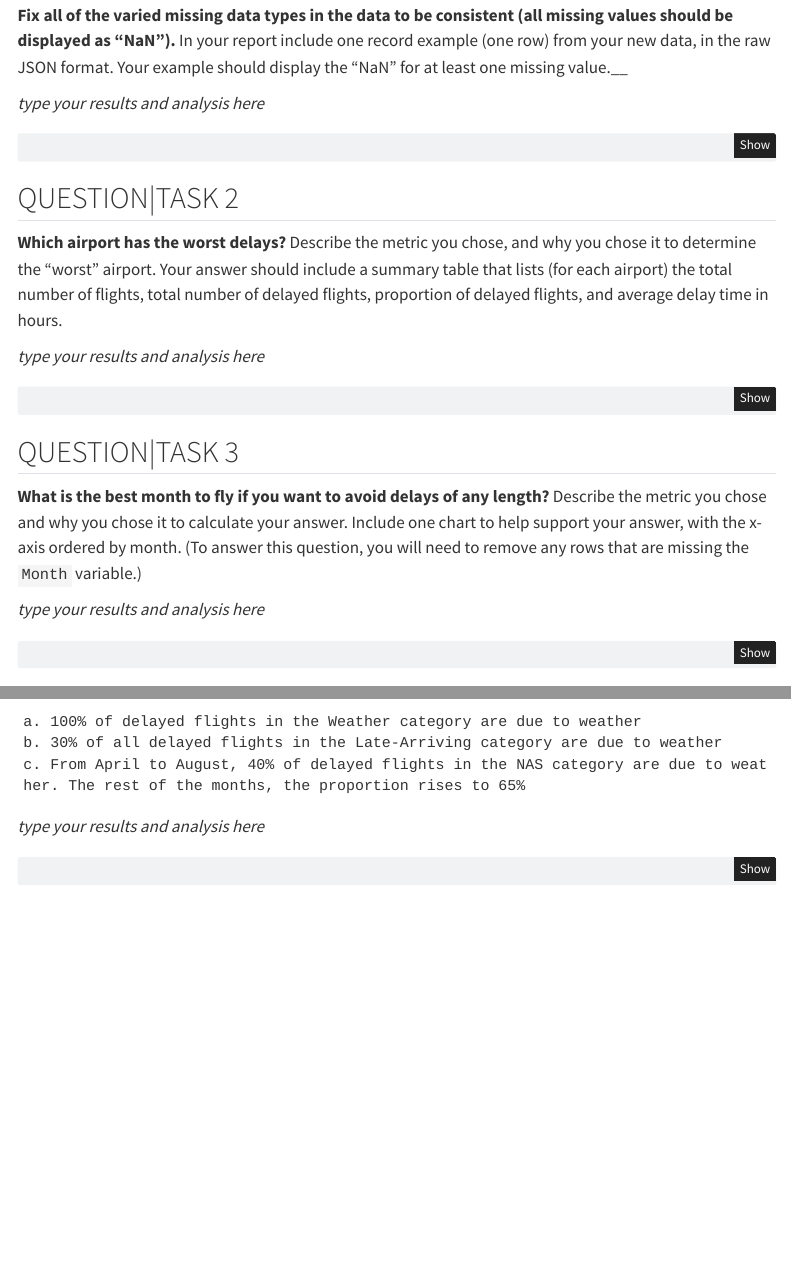
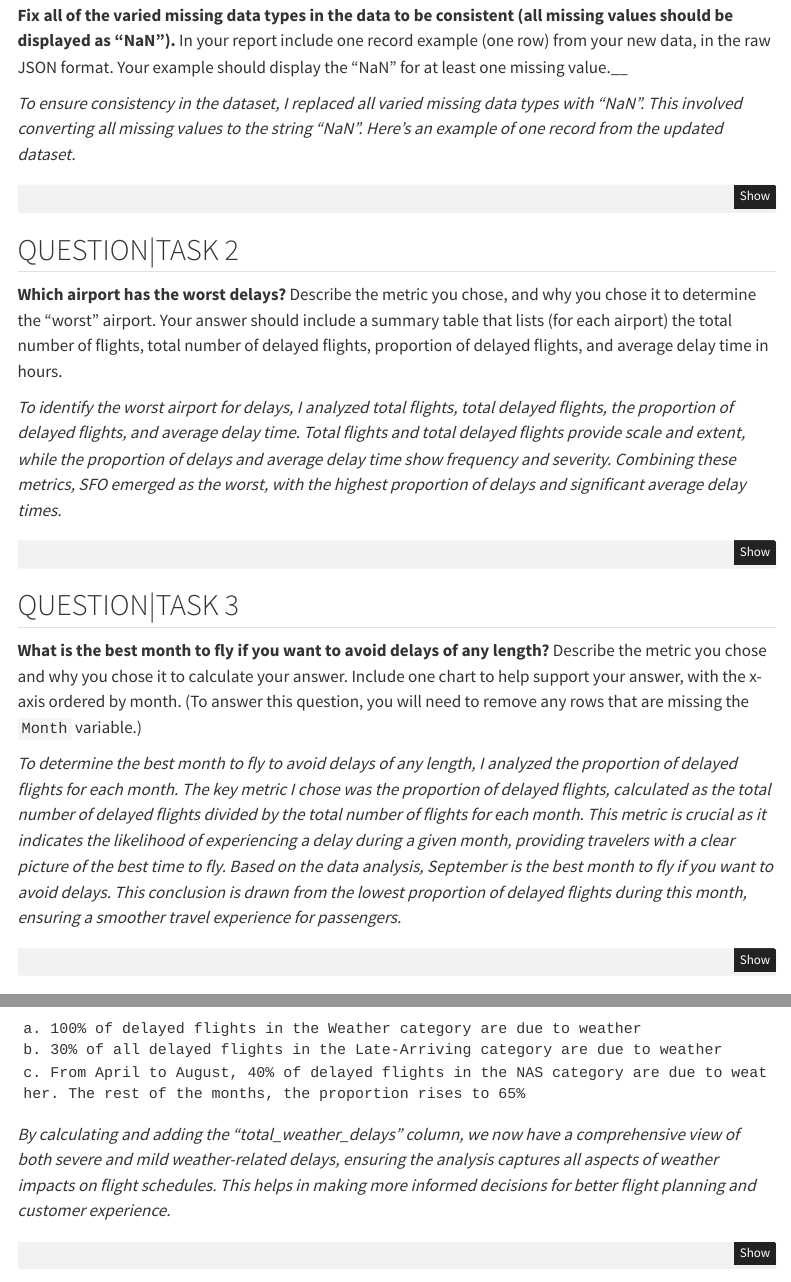
Before and after one commit to ronaldoamonteiro/ds250, a Quarto document (P3_template.qmd): the page in a window 1100 px wide, from 550 px down, and a second part further down, joined at a grey line. Rendered offline with R 4.5, knitr and Pandoc in place of Quarto, with nearby package versions; the code chunks are not run, so their results and figures are left out; menus at the side of the page are left out.

Commit message:
Analysis

````diff
--- a/P3_template.qmd
+++ b/P3_template.qmd
@@ -51,7 +51,7 @@ _A Client has requested this analysis and this is your one shot of what you woul
 
 __Fix all of the varied missing data types in the data to be consistent (all missing values should be displayed as “NaN”).__ In your report include one record example (one row) from your new data, in the raw JSON format. Your example should display the "NaN" for at least one missing value.__
 
-_type your results and analysis here_
+_To ensure consistency in the dataset, I replaced all varied missing data types with "NaN". This involved converting all missing values to the string "NaN". Here's an example of one record from the updated dataset._
 
 ```{python}
 # Include and execute your code here
@@ -69,7 +69,7 @@ print(json_data)
 
 __Which airport has the worst delays?__ Describe the metric you chose, and why you chose it to determine the “worst” airport. Your answer should include a summary table that lists (for each airport) the total number of flights, total number of delayed flights, proportion of delayed flights, and average delay time in hours.
 
-_type your results and analysis here_
+_To identify the worst airport for delays, I analyzed total flights, total delayed flights, the proportion of delayed flights, and average delay time. Total flights and total delayed flights provide scale and extent, while the proportion of delays and average delay time show frequency and severity. Combining these metrics, SFO emerged as the worst, with the highest proportion of delays and significant average delay times._
 
 ```{python}
 # Include and execute your code here
@@ -96,7 +96,7 @@ display(airport_metrics)
 
 __What is the best month to fly if you want to avoid delays of any length?__ Describe the metric you chose and why you chose it to calculate your answer. Include one chart to help support your answer, with the x-axis ordered by month. (To answer this question, you will need to remove any rows that are missing the `Month` variable.)
 
-_type your results and analysis here_
+_To determine the best month to fly to avoid delays of any length, I analyzed the proportion of delayed flights for each month. The key metric I chose was the proportion of delayed flights, calculated as the total number of delayed flights divided by the total number of flights for each month. This metric is crucial as it indicates the likelihood of experiencing a delay during a given month, providing travelers with a clear picture of the best time to fly. Based on the data analysis, September is the best month to fly if you want to avoid delays. This conclusion is drawn from the lowest proportion of delayed flights during this month, ensuring a smoother travel experience for passengers._
 
 ```{python}
 # Include and execute your code here
@@ -144,7 +144,7 @@ According to the BTS website, the “Weather” category only accounts for sever
     b. 30% of all delayed flights in the Late-Arriving category are due to weather
     c. From April to August, 40% of delayed flights in the NAS category are due to weather. The rest of the months, the proportion rises to 65%
 
-_type your results and analysis here_
+_By calculating and adding the “total_weather_delays” column, we now have a comprehensive view of both severe and mild weather-related delays, ensuring the analysis captures all aspects of weather impacts on flight schedules. This helps in making more informed decisions for better flight planning and customer experience._
 
 ```{python}
 # Include and execute your code here
````
